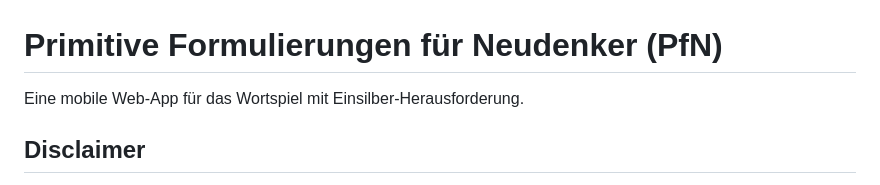
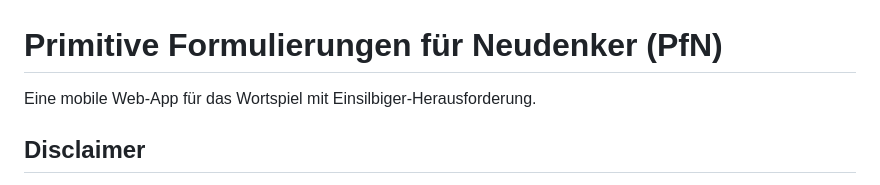
Before and after one commit to Jarky0/pfn, a Markdown page: readme.md, the part around the change. Rendered like a GitHub page.

Commit message:
Rechtschreibung

```diff
--- a/readme.md
+++ b/readme.md
@@ -1,6 +1,6 @@
 # Primitive Formulierungen für Neudenker (PfN)
 
-Eine mobile Web-App für das Wortspiel mit Einsilber-Herausforderung.
+Eine mobile Web-App für das Wortspiel mit Einsilbiger-Herausforderung.
 
 ## Disclaimer
 
```
